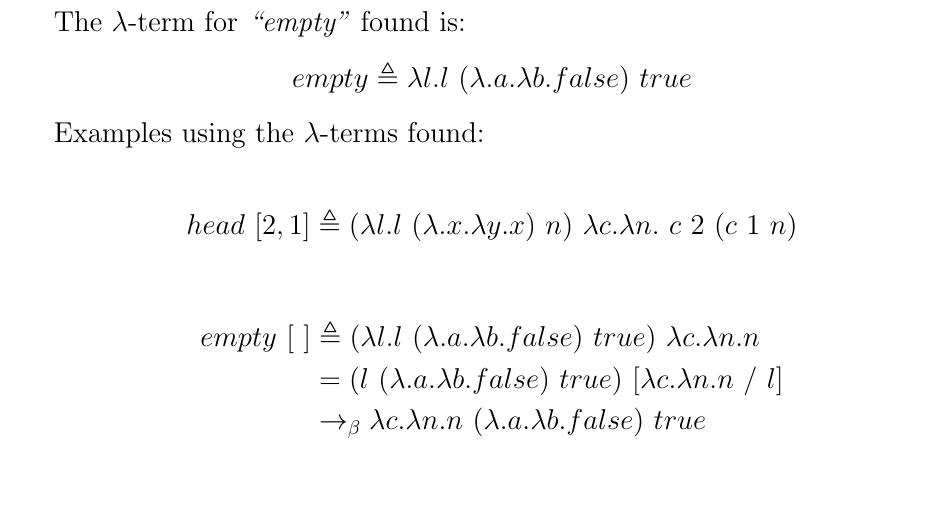
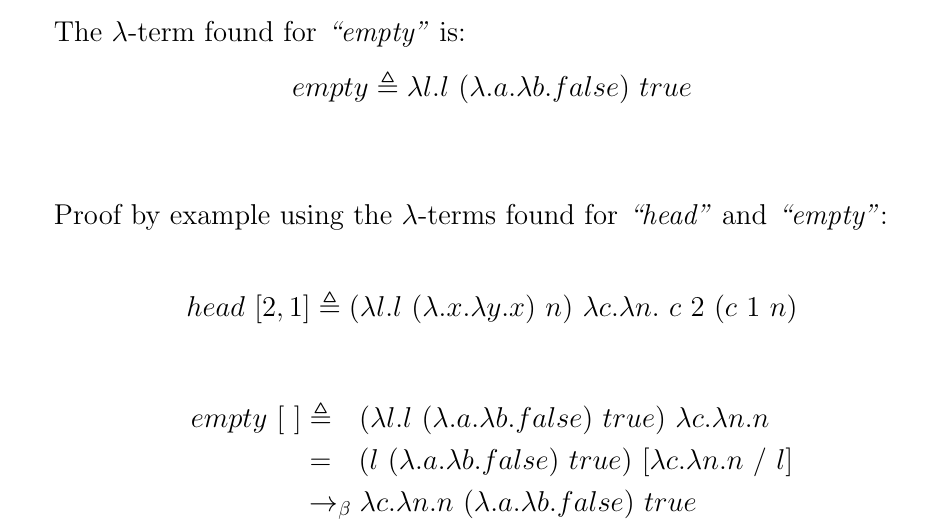
Before and after one commit to Adamouization/Lambda-Calculus-Proofs, a LaTeX document (coursework2.tex): part of page 5 of 9, cut so that both start at the same text, the shorter picture padded with empty space. Compiled offline with pdfLaTeX.

Commit message:
document design fixes

```diff
--- a/coursework2.tex
+++ b/coursework2.tex
@@ -103,24 +104,25 @@
 			head \triangleq \la l.l \ (\la .x.\la y.x) \ n
 		\end{equation*}
 
-		The \lamb -term for \textit{``empty''} found is:
+		The \lamb -term found for \textit{``empty''} is:
 		\begin{equation*}
 			empty \triangleq \la l.l \ (\la .a.\la b.false) \ true
 		\end{equation*}
+		\newline
 
-		Examples using the \lamb -terms found:
+		Proof by example using the \lamb -terms found for  \textit{``head''} and \textit{``empty''}:
 
 		\begin{align*}
 			head \ [2,1] &\triangleq (\la l.l \ (\la .x.\la y.x) \ n) \ \la c.\la n. \ c \ 2 \ (c \ 1 \ n)
 		\end{align*}
 
 		\begin{align*}
-			empty \ [ \ ] &\triangleq (\la l.l \ (\la .a.\la b.false) \ true) \ \la c.\la n.n \\
-			&= (l \ (\la .a.\la b.false) \ true) \ [\la c.\la n.n \ / \ l] \\
+			empty \ [ \ ] &\triangleq \saq (\la l.l \ (\la .a.\la b.false) \ true) \ \la c.\la n.n \\
+			&= \saq (l \ (\la .a.\la b.false) \ true) \ [\la c.\la n.n \ / \ l] \\
 			&\equals \la c.\la n.n \ (\la .a.\la b.false) \ true \\
-			&= \la n.n \ [\la .a.\la b.false \ / \ c] \ true \\
+			&= \saq \la n.n \ [\la .a.\la b.false \ / \ c] \ true \\
 			&\equals (\la n.n) \ true \\
-			&= n \ [true \ / \ n] \\
+			&= \saq n \ [true \ / \ n] \\
 			&\equals true
 		\end{align*}
 
```
Also changed, not shown: coursework2.tex (13 more changed lines).
